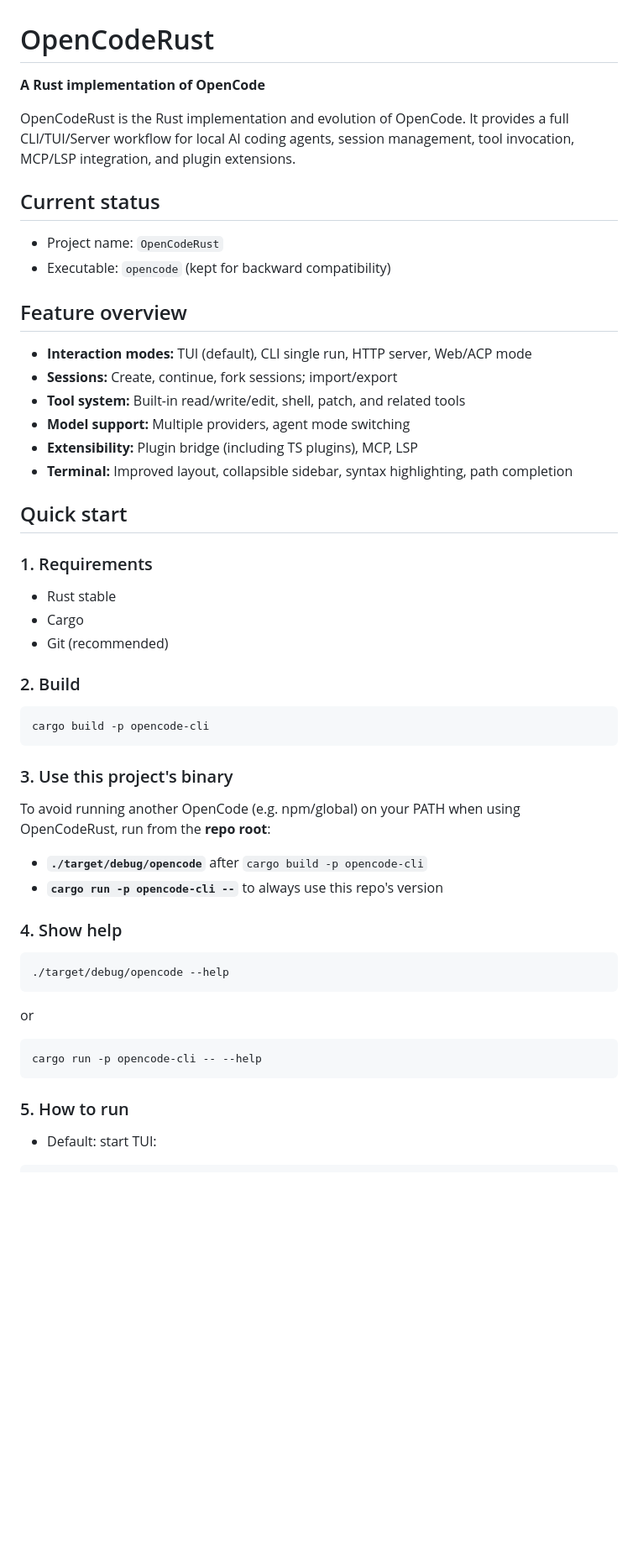
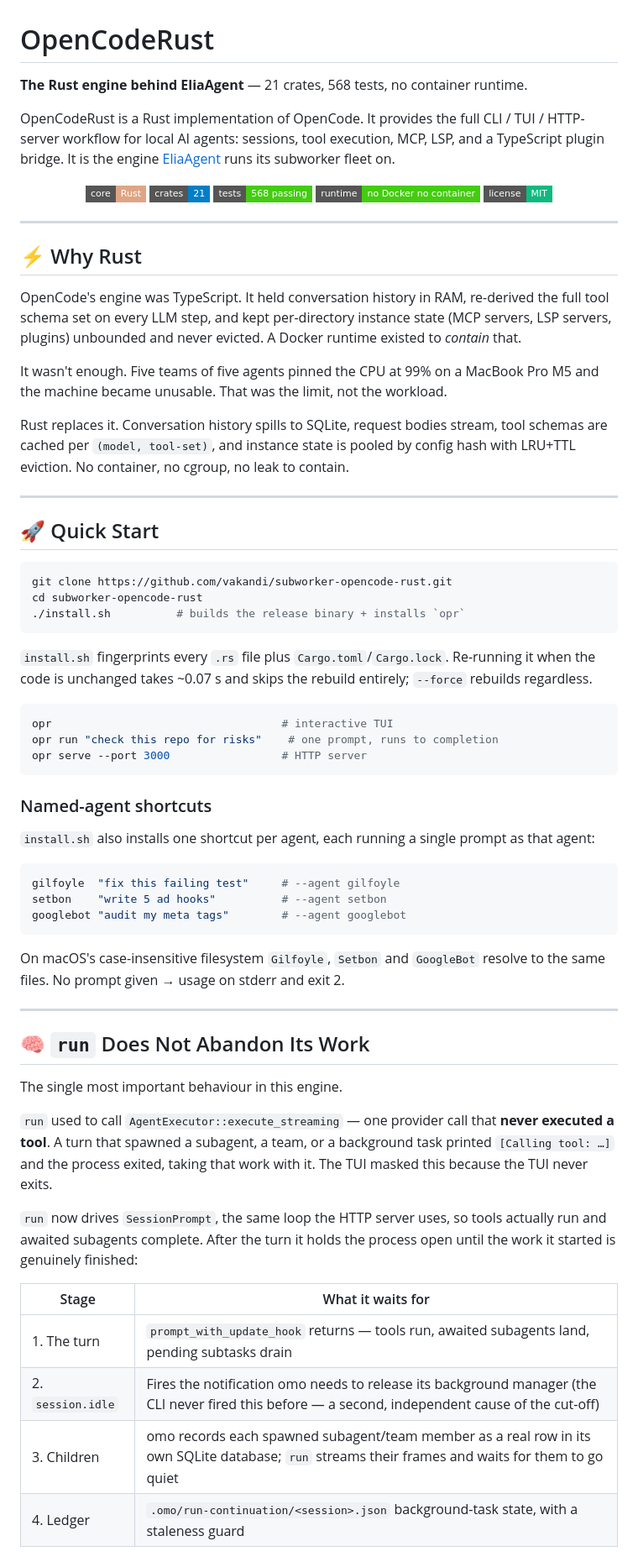
Before and after one commit to vakandi/opencode-rust, a Markdown page: server/README.md, the part around one of its changes. Shown at 84% size. GitHub-like rendering; badges without logos; blank space fills up the shorter version.

````diff
--- a/server/README.md
+++ b/server/README.md
@@ -1,56 +1,85 @@
 # OpenCodeRust
 
-**A Rust implementation of OpenCode**
+**The Rust engine behind EliaAgent** — 21 crates, 568 tests, no container runtime.
 
-OpenCodeRust is the Rust implementation and evolution of OpenCode. It provides a full CLI/TUI/Server workflow for local AI coding agents, session management, tool invocation, MCP/LSP integration, and plugin extensions.
+OpenCodeRust is a Rust implementation of OpenCode. It provides the full CLI / TUI / HTTP-server
+workflow for local AI agents: sessions, tool execution, MCP, LSP, and a TypeScript plugin bridge.
+It is the engine [EliaAgent](https://github.com/vakandi/EliaAgent) runs its subworker fleet on.
 
-## Current status
+<p align="center">
+  <img src="https://img.shields.io/badge/core-Rust-DEA584?style=flat-square&logo=rust&logoColor=white" alt="Rust">
+  <img src="https://img.shields.io/badge/crates-21-informational?style=flat-square" alt="21 crates">
+  <img src="https://img.shields.io/badge/tests-568_passing-success?style=flat-square" alt="568 tests">
+  <img src="https://img.shields.io/badge/runtime-no_Docker_no_container-brightgreen?style=flat-square" alt="No Docker">
+  <img src="https://img.shields.io/badge/license-MIT-10B981?style=flat-square" alt="License">
+</p>
 
-- Project name: `OpenCodeRust`
-- Executable: `opencode` (kept for backward compatibility)
+---
 
-## Feature overview
+## ⚡ Why Rust
 
-- **Interaction modes:** TUI (default), CLI single run, HTTP server, Web/ACP mode
-- **Sessions:** Create, continue, fork sessions; import/export
-- **Tool system:** Built-in read/write/edit, shell, patch, and related tools
-- **Model support:** Multiple providers, agent mode switching
-- **Extensibility:** Plugin bridge (including TS plugins), MCP, LSP
-- **Terminal:** Improved layout, collapsible sidebar, syntax highlighting, path completion
+OpenCode's engine was TypeScript. It held conversation history in RAM, re-derived the full tool
+schema set on every LLM step, and kept per-directory instance state (MCP servers, LSP servers,
+plugins) unbounded and never evicted. A Docker runtime existed to *contain* that.
 
-## Quick start
+It wasn't enough. Five teams of five agents pinned the CPU at 99% on a MacBook Pro M5 and the
+machine became unusable. That was the limit, not the workload.
 
-### 1. Requirements
+Rust replaces it. Conversation history spills to SQLite, request bodies stream, tool schemas are
+cached per `(model, tool-set)`, and instance state is pooled by config hash with LRU+TTL eviction.
+No container, no cgroup, no leak to contain.
 
-- Rust stable
-- Cargo
-- Git (recommended)
+---
 
-### 2. Build
+## 🚀 Quick Start
 
 ```bash
-cargo build -p opencode-cli
+git clone https://github.com/vakandi/subworker-opencode-rust.git
+cd subworker-opencode-rust
+./install.sh          # builds the release binary + installs `opr`
 ```
 
-### 3. Use this project's binary
-
-To avoid running another OpenCode (e.g. npm/global) on your PATH when using OpenCodeRust, run from the **repo root**:
-
-- **`./target/debug/opencode`** after `cargo build -p opencode-cli`
-- **`cargo run -p opencode-cli --`** to always use this repo's version
-
-### 4. Show help
+`install.sh` fingerprints every `.rs` file plus `Cargo.toml`/`Cargo.lock`. Re-running it when the
+code is unchanged takes ~0.07 s and skips the rebuild entirely; `--force` rebuilds regardless.
 
 ```bash
-./target/debug/opencode --help
+opr                                   # interactive TUI
+opr run "check this repo for risks"    # one prompt, runs to completion
+opr serve --port 3000                 # HTTP server
 ```
 
-or
+### Named-agent shortcuts
+
+`install.sh` also installs one shortcut per agent, each running a single prompt as that agent:
 
 ```bash
-cargo run -p opencode-cli -- --help
+gilfoyle  "fix this failing test"     # --agent gilfoyle
+setbon    "write 5 ad hooks"          # --agent setbon
+googlebot "audit my meta tags"        # --agent googlebot
 ```
 
-### 5. How to run
+On macOS's case-insensitive filesystem `Gilfoyle`, `Setbon` and `GoogleBot` resolve to the same
+files. No prompt given → usage on stderr and exit 2.
 
-- Default: start TUI:
+---
+
+## 🧠 `run` Does Not Abandon Its Work
+
+The single most important behaviour in this engine.
+
+`run` used to call `AgentExecutor::execute_streaming` — one provider call that **never executed a
+tool**. A turn that spawned a subagent, a team, or a background task printed
+`[Calling tool: …]` and the process exited, taking that work with it. The TUI masked this because
+the TUI never exits.
+
+`run` now drives `SessionPrompt`, the same loop the HTTP server uses, so tools actually run and
+awaited subagents complete. After the turn it holds the process open until the work it started is
+genuinely finished:
+
+| Stage | What it waits for |
+|---|---|
+| 1. The turn | `prompt_with_update_hook` returns — tools run, awaited subagents land, pending subtasks drain |
+| 2. `session.idle` | Fires the notification omo needs to release its background manager (the CLI never fired this before — a second, independent cause of the cut-off) |
+| 3. Children | omo records each spawned subagent/team member as a real row in its own SQLite database; `run` streams their frames and waits for them to go quiet |
+| 4. Ledger | `.omo/run-continuation/<session>.json` background-task state, with a staleness guard |
+
````
Also changed, not shown: other parts of server/README.md (+129 -96 lines).
